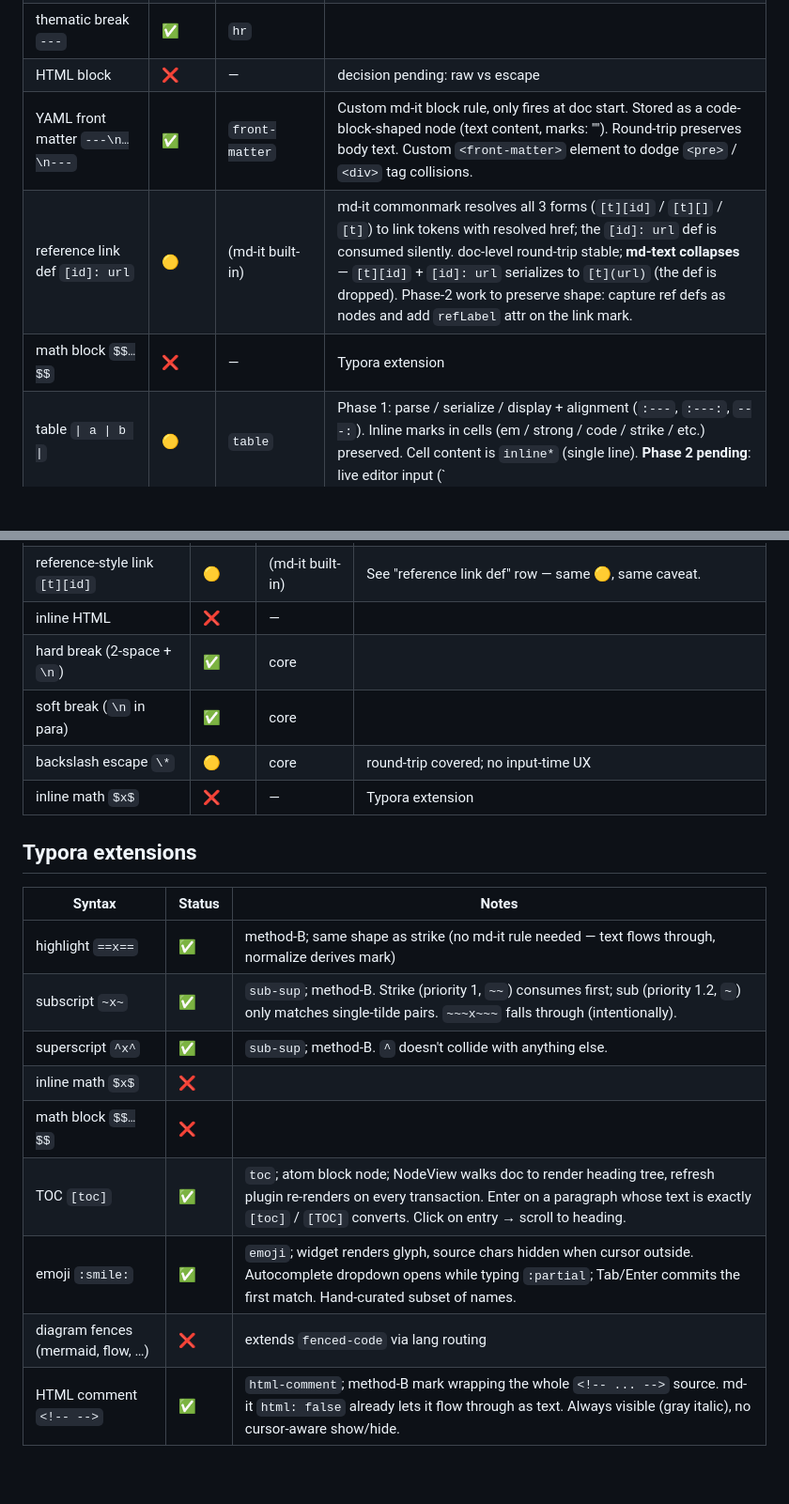
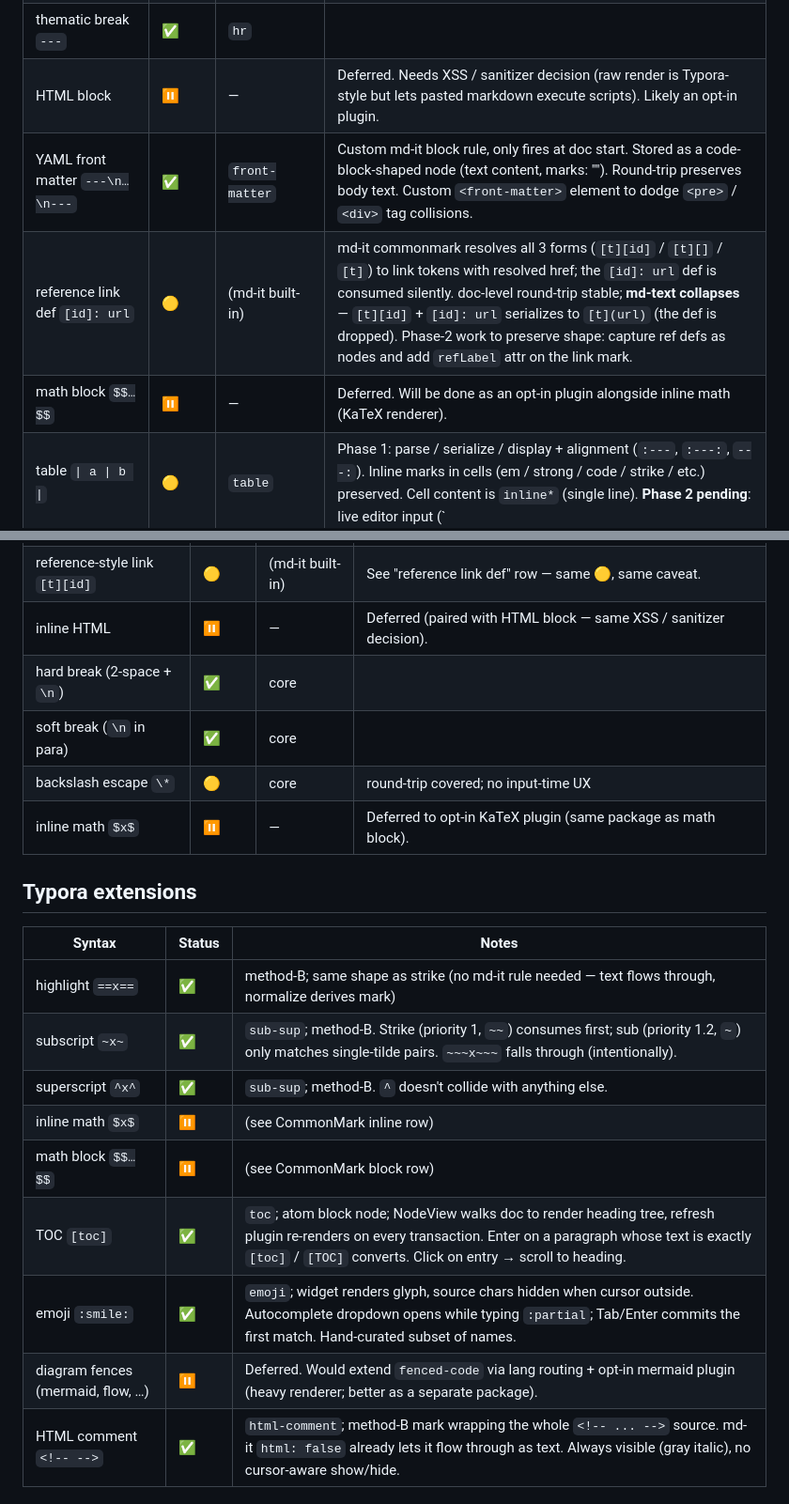
Before and after one commit to Yuyz0112/typora-web, a Markdown page: SYNTAX.md, 2 parts joined by grey strips. Shown at 94% size. Rendered like a GitHub page; blank space fills up the shorter version.

Commit message:
docs(syntax): mark math / diagram / HTML rows as ⏸️ deferred
These need either an opt-in heavy dependency (KaTeX, mermaid) or a
significant XSS / sanitizer decision (raw HTML). Tracking as
deliberately deferred rather than not-implemented so the doc reflects
the current "phase 1 of pilot is done" state — no unstarted ❌ items
remain.

Co-Authored-By: Claude Opus 4.7 (1M context) <noreply@anthropic.com>

`````diff
--- a/SYNTAX.md
+++ b/SYNTAX.md
@@ -23,10 +23,10 @@ Status legend:
 | fenced code ```` ``` ```` | ✅ | `fenced-code` | lang input + arrow nav |
 | indented code (4-space) | 🟡 | (md-it built-in) | md-it produces a `code_block` token (no markup) — same shape as a fenced block with no lang; the existing `code_block` parser handler picks it up. doc-level round-trip stable; **md-text collapses** to fenced form on save. Shape preservation would need a `style: "indent" \| "fenced"` attr (phase 2). |
 | thematic break `---` | ✅ | `hr` | |
-| HTML block | ❌ | — | decision pending: raw vs escape |
+| HTML block | ⏸️ | — | Deferred. Needs XSS / sanitizer decision (raw render is Typora-style but lets pasted markdown execute scripts). Likely an opt-in plugin. |
 | YAML front matter `---\n…\n---` | ✅ | `front-matter` | Custom md-it block rule, only fires at doc start. Stored as a code-block-shaped node (text content, marks: ""). Round-trip preserves body text. Custom `<front-matter>` element to dodge `<pre>` / `<div>` tag collisions. |
 | reference link def `[id]: url` | 🟡 | (md-it built-in) | md-it commonmark resolves all 3 forms (`[t][id]` / `[t][]` / `[t]`) to link tokens with resolved href; the `[id]: url` def is consumed silently. doc-level round-trip stable; **md-text collapses** — `[t][id]` + `[id]: url` serializes to `[t](url)` (the def is dropped). Phase-2 work to preserve shape: capture ref defs as nodes and add `refLabel` attr on the link mark. |
-| math block `$$…$$` | ❌ | — | Typora extension |
+| math block `$$…$$` | ⏸️ | — | Deferred. Will be done as an opt-in plugin alongside inline math (KaTeX renderer). |
 | table `\| a \| b \|` | 🟡 | `table` | Phase 1: parse / serialize / display + alignment (`:---`, `:---:`, `---:`). Inline marks in cells (em / strong / code / strike / etc.) preserved. Cell content is `inline*` (single line). **Phase 2 pending**: live editor input (`|c1|c2|<Enter>` to start), Tab/Shift-Tab cell nav, row/col add-delete UI. |
 
 ## CommonMark — inline
@@ -45,11 +45,11 @@ Status legend:
 | image `![alt](src)` | ✅ | `image` | loaded src → `<img>` always rendered as block under source; empty/broken → edit mode with file-input. async load probe; broken icon variant. round-trip stable. |
 | autolink `<https://x.com>` | ✅ | `autolink` | method-B; md-it autolink rule disabled (text flows through, scanner derives mark). URL + email; email href gets `mailto:` prefix. `<a>` tag rendering shared with `link` feature, dispatched on `data-autolink`. |
 | reference-style link `[t][id]` | 🟡 | (md-it built-in) | See "reference link def" row — same 🟡, same caveat. |
-| inline HTML | ❌ | — | |
+| inline HTML | ⏸️ | — | Deferred (paired with HTML block — same XSS / sanitizer decision). |
 | hard break (2-space + `\n`) | ✅ | core | |
 | soft break (`\n` in para) | ✅ | core | |
 | backslash escape `\*` | 🟡 | core | round-trip covered; no input-time UX |
-| inline math `$x$` | ❌ | — | Typora extension |
+| inline math `$x$` | ⏸️ | — | Deferred to opt-in KaTeX plugin (same package as math block). |
 
 ## Typora extensions
 
@@ -58,11 +58,11 @@ Status legend:
 | highlight `==x==` | ✅ | method-B; same shape as strike (no md-it rule needed — text flows through, normalize derives mark) |
 | subscript `~x~` | ✅ | `sub-sup`; method-B. Strike (priority 1, `~~`) consumes first; sub (priority 1.2, `~`) only matches single-tilde pairs. `~~~x~~~` falls through (intentionally). |
 | superscript `^x^` | ✅ | `sub-sup`; method-B. `^` doesn't collide with anything else. |
-| inline math `$x$` | ❌ | |
-| math block `$$…$$` | ❌ | |
+| inline math `$x$` | ⏸️ | (see CommonMark inline row) |
+| math block `$$…$$` | ⏸️ | (see CommonMark block row) |
 | TOC `[toc]` | ✅ | `toc`; atom block node; NodeView walks doc to render heading tree, refresh plugin re-renders on every transaction. Enter on a paragraph whose text is exactly `[toc]` / `[TOC]` converts. Click on entry → scroll to heading. |
 | emoji `:smile:` | ✅ | `emoji`; widget renders glyph, source chars hidden when cursor outside. Autocomplete dropdown opens while typing `:partial`; Tab/Enter commits the first match. Hand-curated subset of names. |
-| diagram fences (mermaid, flow, …) | ❌ | extends `fenced-code` via lang routing |
+| diagram fences (mermaid, flow, …) | ⏸️ | Deferred. Would extend `fenced-code` via lang routing + opt-in mermaid plugin (heavy renderer; better as a separate package). |
 | HTML comment `<!-- -->` | ✅ | `html-comment`; method-B mark wrapping the whole `<!-- ... -->` source. md-it `html: false` already lets it flow through as text. Always visible (gray italic), no cursor-aware show/hide. |
 
 ## Editor behaviors (non-syntax)
`````
